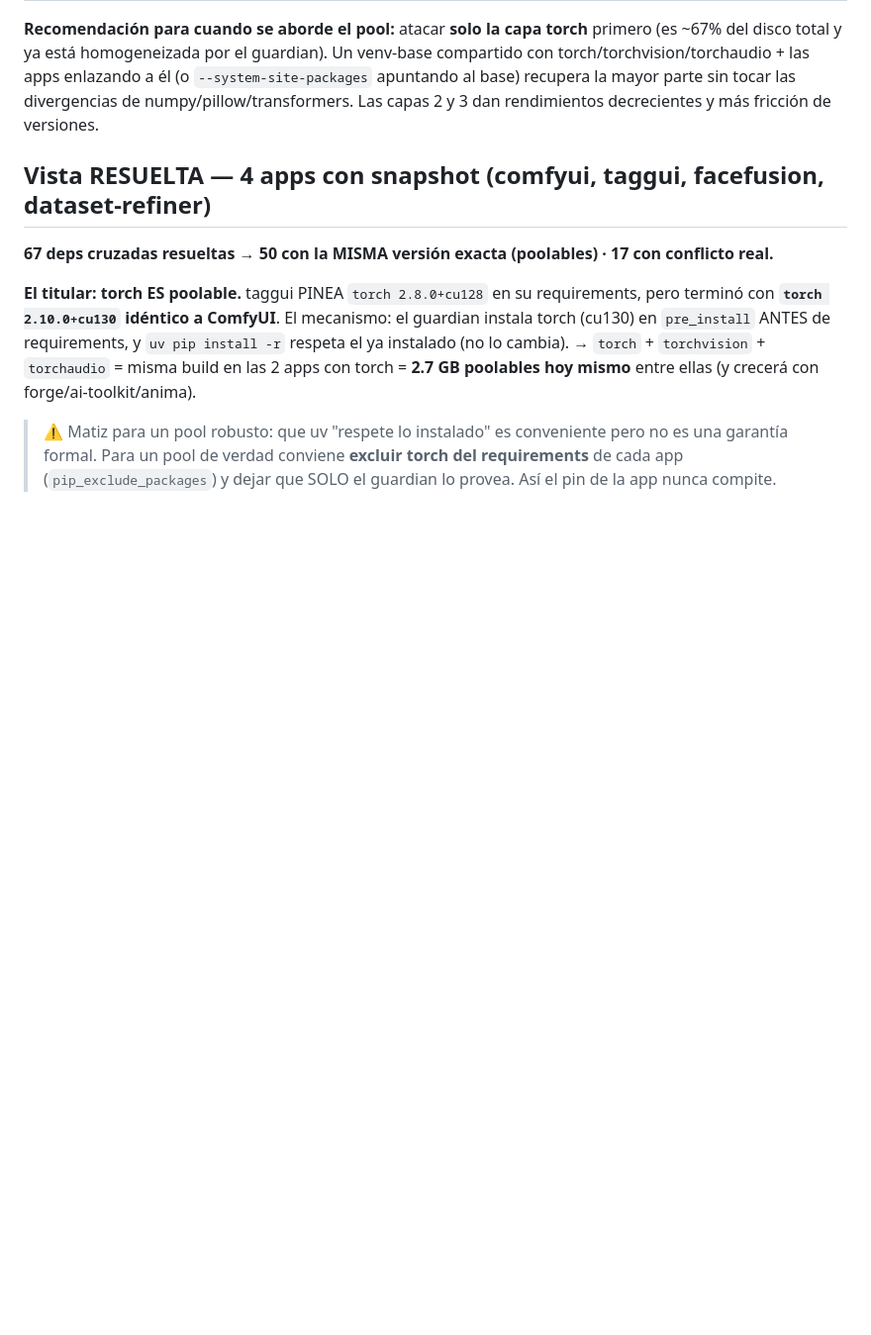
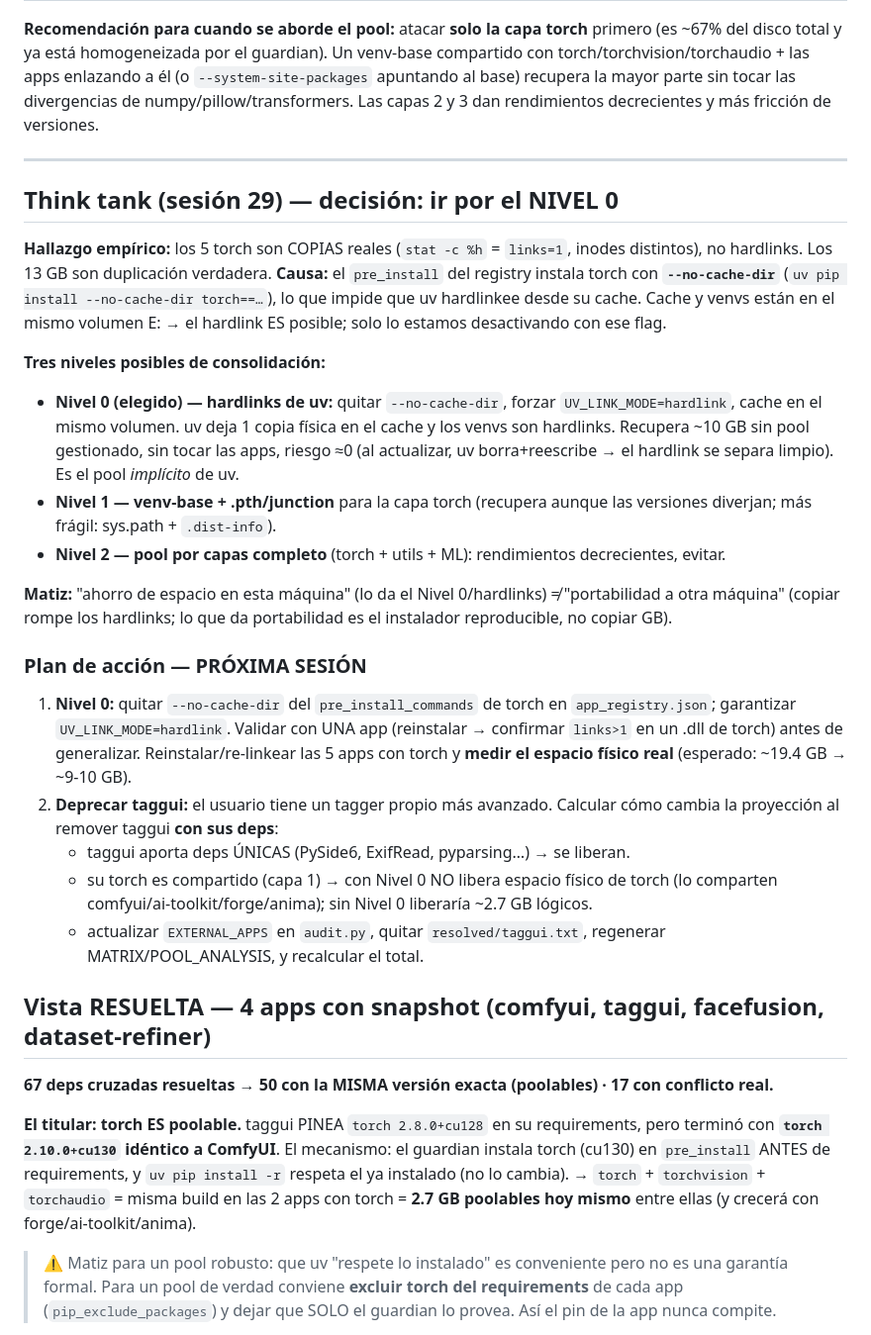
Before and after one commit to Vajraastra/ai-hub, a Markdown page: deps-audit/POOL_ANALYSIS.md, the part around the change. Shown at 99% size. GitHub-like rendering; blank space fills up the shorter version.

Commit message:
docs(deps): think tank consolidación (Nivel 0) + plan próxima sesión
Hallazgo: torch son copias reales (links=1), no hardlinks, por --no-cache-dir
en el pre_install. Decisión: Nivel 0 (hardlinks de uv) ~10 GB sin pool
gestionado. Plan próxima sesión: aplicar Nivel 0 + deprecar taggui (tagger
propio) y recalcular proyecciones.

Co-Authored-By: Claude Opus 4.8 <noreply@anthropic.com>

```diff
--- a/deps-audit/POOL_ANALYSIS.md
+++ b/deps-audit/POOL_ANALYSIS.md
@@ -41,6 +41,47 @@ venv-base compartido con torch/torchvision/torchaudio + las apps enlazando a él
 (o `--system-site-packages` apuntando al base) recupera la mayor parte sin tocar
 las divergencias de numpy/pillow/transformers. Las capas 2 y 3 dan rendimientos
 decrecientes y más fricción de versiones.
+
+---
+
+## Think tank (sesión 29) — decisión: ir por el NIVEL 0
+
+**Hallazgo empírico:** los 5 torch son COPIAS reales (`stat -c %h` = `links=1`,
+inodes distintos), no hardlinks. Los 13 GB son duplicación verdadera.
+**Causa:** el `pre_install` del registry instala torch con **`--no-cache-dir`**
+(`uv pip install --no-cache-dir torch==…`), lo que impide que uv hardlinkee
+desde su cache. Cache y venvs están en el mismo volumen E: → el hardlink ES
+posible; solo lo estamos desactivando con ese flag.
+
+**Tres niveles posibles de consolidación:**
+- **Nivel 0 (elegido) — hardlinks de uv:** quitar `--no-cache-dir`, forzar
+  `UV_LINK_MODE=hardlink`, cache en el mismo volumen. uv deja 1 copia física en
+  el cache y los venvs son hardlinks. Recupera ~10 GB sin pool gestionado, sin
+  tocar las apps, riesgo ≈0 (al actualizar, uv borra+reescribe → el hardlink se
+  separa limpio). Es el pool *implícito* de uv.
+- **Nivel 1 — venv-base + .pth/junction** para la capa torch (recupera aunque
+  las versiones diverjan; más frágil: sys.path + `.dist-info`).
+- **Nivel 2 — pool por capas completo** (torch + utils + ML): rendimientos
+  decrecientes, evitar.
+
+**Matiz:** "ahorro de espacio en esta máquina" (lo da el Nivel 0/hardlinks) ≠
+"portabilidad a otra máquina" (copiar rompe los hardlinks; lo que da
+portabilidad es el instalador reproducible, no copiar GB).
+
+### Plan de acción — PRÓXIMA SESIÓN
+1. **Nivel 0:** quitar `--no-cache-dir` del `pre_install_commands` de torch en
+   `app_registry.json`; garantizar `UV_LINK_MODE=hardlink`. Validar con UNA app
+   (reinstalar → confirmar `links>1` en un .dll de torch) antes de generalizar.
+   Reinstalar/re-linkear las 5 apps con torch y **medir el espacio físico real**
+   (esperado: ~19.4 GB → ~9-10 GB).
+2. **Deprecar taggui:** el usuario tiene un tagger propio más avanzado.
+   Calcular cómo cambia la proyección al remover taggui **con sus deps**:
+   - taggui aporta deps ÚNICAS (PySide6, ExifRead, pyparsing…) → se liberan.
+   - su torch es compartido (capa 1) → con Nivel 0 NO libera espacio físico de
+     torch (lo comparten comfyui/ai-toolkit/forge/anima); sin Nivel 0 liberaría
+     ~2.7 GB lógicos.
+   - actualizar `EXTERNAL_APPS` en `audit.py`, quitar `resolved/taggui.txt`,
+     regenerar MATRIX/POOL_ANALYSIS, y recalcular el total.
 
 ## Vista RESUELTA — 4 apps con snapshot (comfyui, taggui, facefusion, dataset-refiner)
 
```
